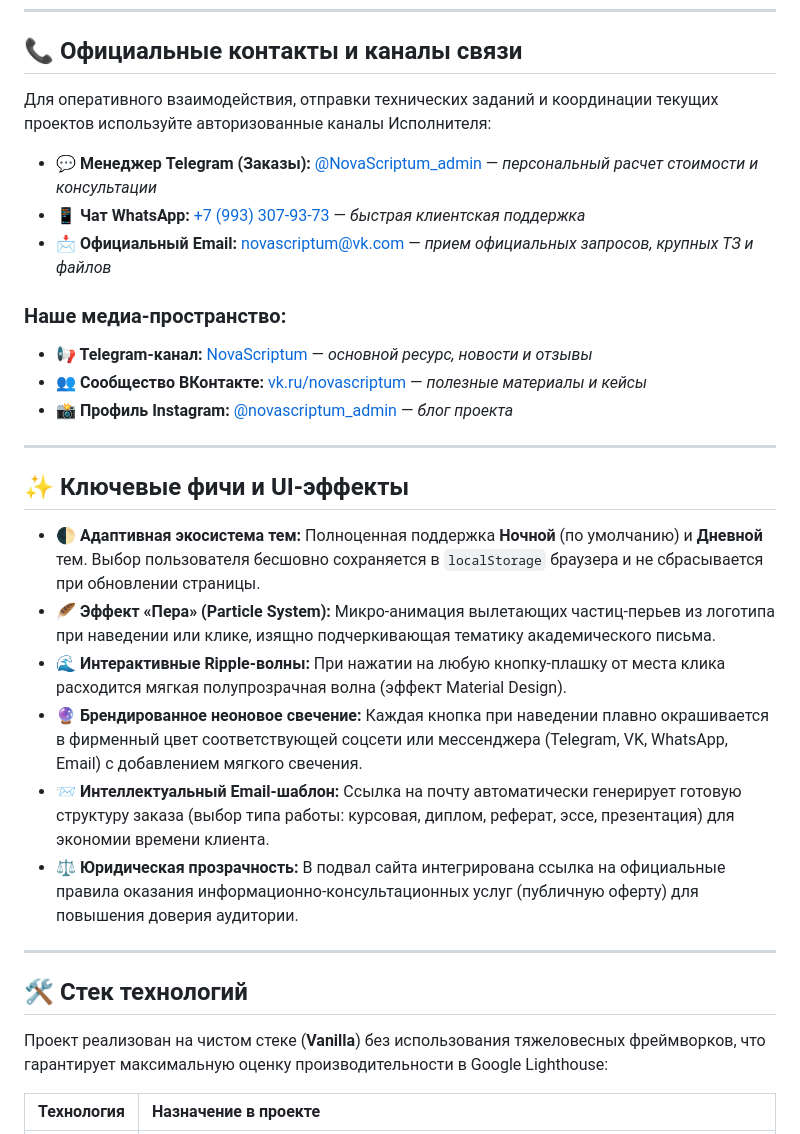
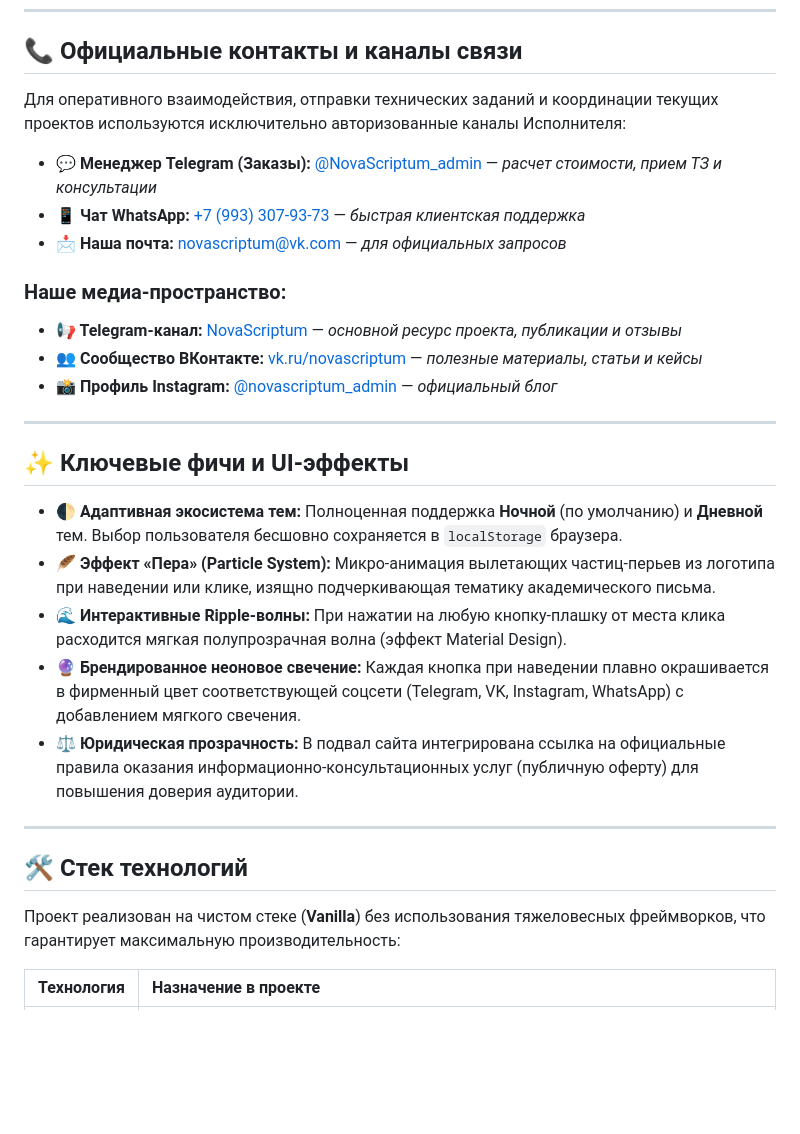
Before and after one commit to NovaScriptumproject/novascriptum-links, a Markdown page: README.md, the part around the change. GitHub-like rendering; blank space fills up the shorter version.

```diff
--- a/README.md
+++ b/README.md
@@ -26,33 +26,32 @@
 
 ## 📞 Официальные контакты и каналы связи
 
-Для оперативного взаимодействия, отправки технических заданий и координации текущих проектов используйте авторизованные каналы Исполнителя:
+Для оперативного взаимодействия, отправки технических заданий и координации текущих проектов используются исключительно авторизованные каналы Исполнителя:
 
-* **💬 Менеджер Telegram (Заказы):** [@NovaScriptum_admin](https://t.me/NovaScriptum_admin) — *персональный расчет стоимости и консультации*
+* **💬 Менеджер Telegram (Заказы):** [@NovaScriptum_admin](https://t.me/NovaScriptum_admin) — *расчет стоимости, прием ТЗ и консультации*
 * **📱 Чат WhatsApp:** [+7 (993) 307-93-73](https://wa.me/79933079373) — *быстрая клиентская поддержка*
-* **📩 Официальный Email:** [novascriptum@vk.com](mailto:novascriptum@vk.com) — *прием официальных запросов, крупных ТЗ и файлов*
+* **📩 Наша почта:** [novascriptum@vk.com](mailto:novascriptum@vk.com) — *для официальных запросов*
 
 ### Наше медиа-пространство:
-* **📢 Telegram-канал:** [NovaScriptum](https://t.me/NovaScriptum) — *основной ресурс, новости и отзывы*
-* **👥 Сообщество ВКонтакте:** [vk.ru/novascriptum](https://vk.ru/novascriptum) — *полезные материалы и кейсы*
-* **📸 Профиль Instagram:** [@novascriptum_admin](https://instagram.com/novascriptum_admin) — *блог проекта*
+* **📢 Telegram-канал:** [NovaScriptum](https://t.me/NovaScriptum) — *основной ресурс проекта, публикации и отзывы*
+* **👥 Сообщество ВКонтакте:** [vk.ru/novascriptum](https://vk.ru/novascriptum) — *полезные материалы, статьи и кейсы*
+* **📸 Профиль Instagram:** [@novascriptum_admin](https://instagram.com/novascriptum_admin) — *официальный блог*
 
 ---
 
 ## ✨ Ключевые фичи и UI-эффекты
 
-* **🌓 Адаптивная экосистема тем:** Полноценная поддержка **Ночной** (по умолчанию) и **Дневной** тем. Выбор пользователя бесшовно сохраняется в `localStorage` браузера и не сбрасывается при обновлении страницы.
+* **🌓 Адаптивная экосистема тем:** Полноценная поддержка **Ночной** (по умолчанию) и **Дневной** тем. Выбор пользователя бесшовно сохраняется в `localStorage` браузера.
 * **🪶 Эффект «Пера» (Particle System):** Микро-анимация вылетающих частиц-перьев из логотипа при наведении или клике, изящно подчеркивающая тематику академического письма.
 * **🌊 Интерактивные Ripple-волны:** При нажатии на любую кнопку-плашку от места клика расходится мягкая полупрозрачная волна (эффект Material Design).
-* **🔮 Брендированное неоновое свечение:** Каждая кнопка при наведении плавно окрашивается в фирменный цвет соответствующей соцсети или мессенджера (Telegram, VK, WhatsApp, Email) с добавлением мягкого свечения.
-* **📨 Интеллектуальный Email-шаблон:** Ссылка на почту автоматически генерирует готовую структуру заказа (выбор типа работы: курсовая, диплом, реферат, эссе, презентация) для экономии времени клиента.
+* **🔮 Брендированное неоновое свечение:** Каждая кнопка при наведении плавно окрашивается в фирменный цвет соответствующей соцсети (Telegram, VK, Instagram, WhatsApp) с добавлением мягкого свечения.
 * **⚖️ Юридическая прозрачность:** В подвал сайта интегрирована ссылка на официальные правила оказания информационно-консультационных услуг (публичную оферту) для повышения доверия аудитории.
 
 ---
 
 ## 🛠️ Стек технологий
 
-Проект реализован на чистом стеке (**Vanilla**) без использования тяжеловесных фреймворков, что гарантирует максимальную оценку производительности в Google Lighthouse:
+Проект реализован на чистом стеке (**Vanilla**) без использования тяжеловесных фреймворков, что гарантирует максимальную производительность:
 
 | Технология | Назначение в проекте |
 | :--- | :--- |
```
